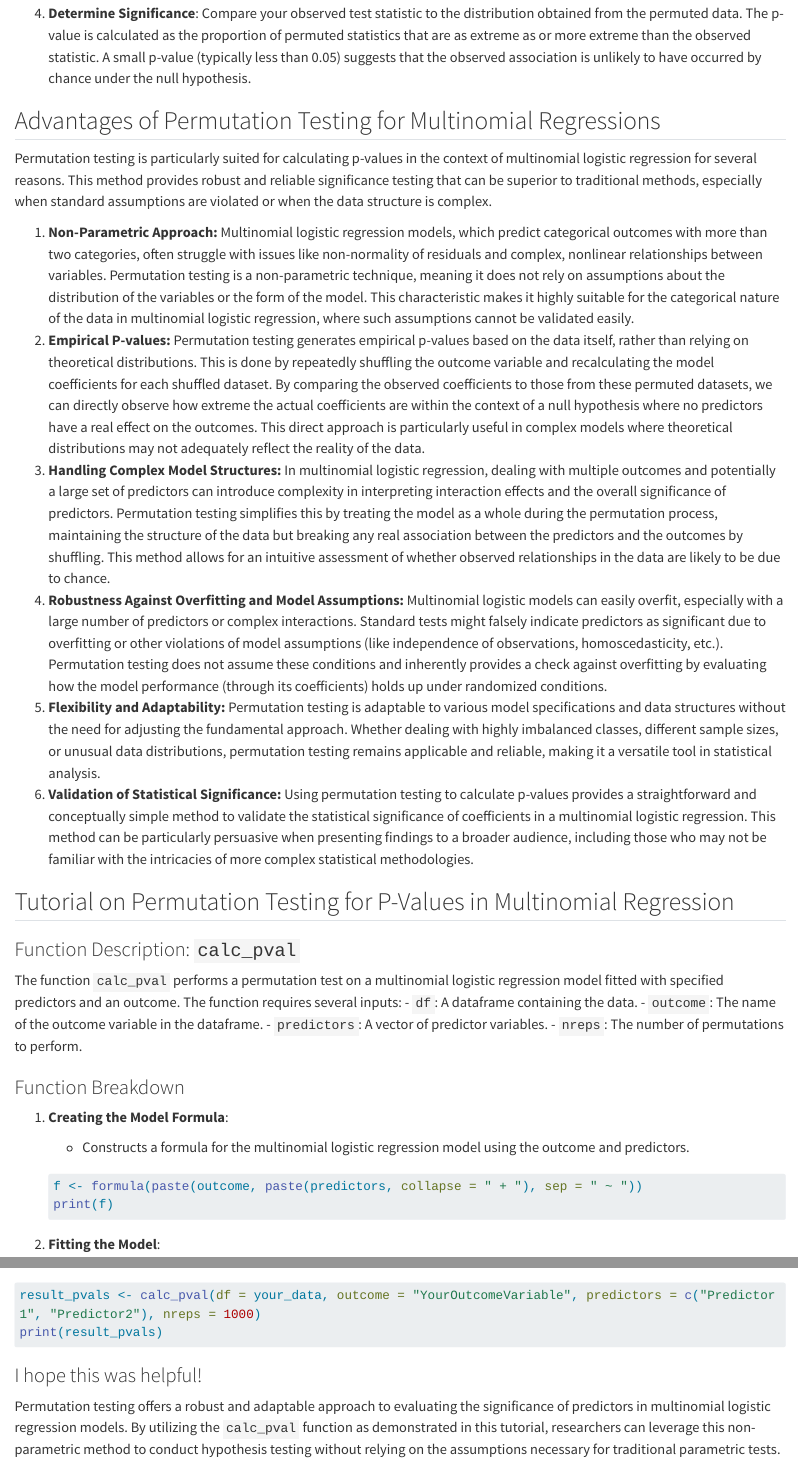
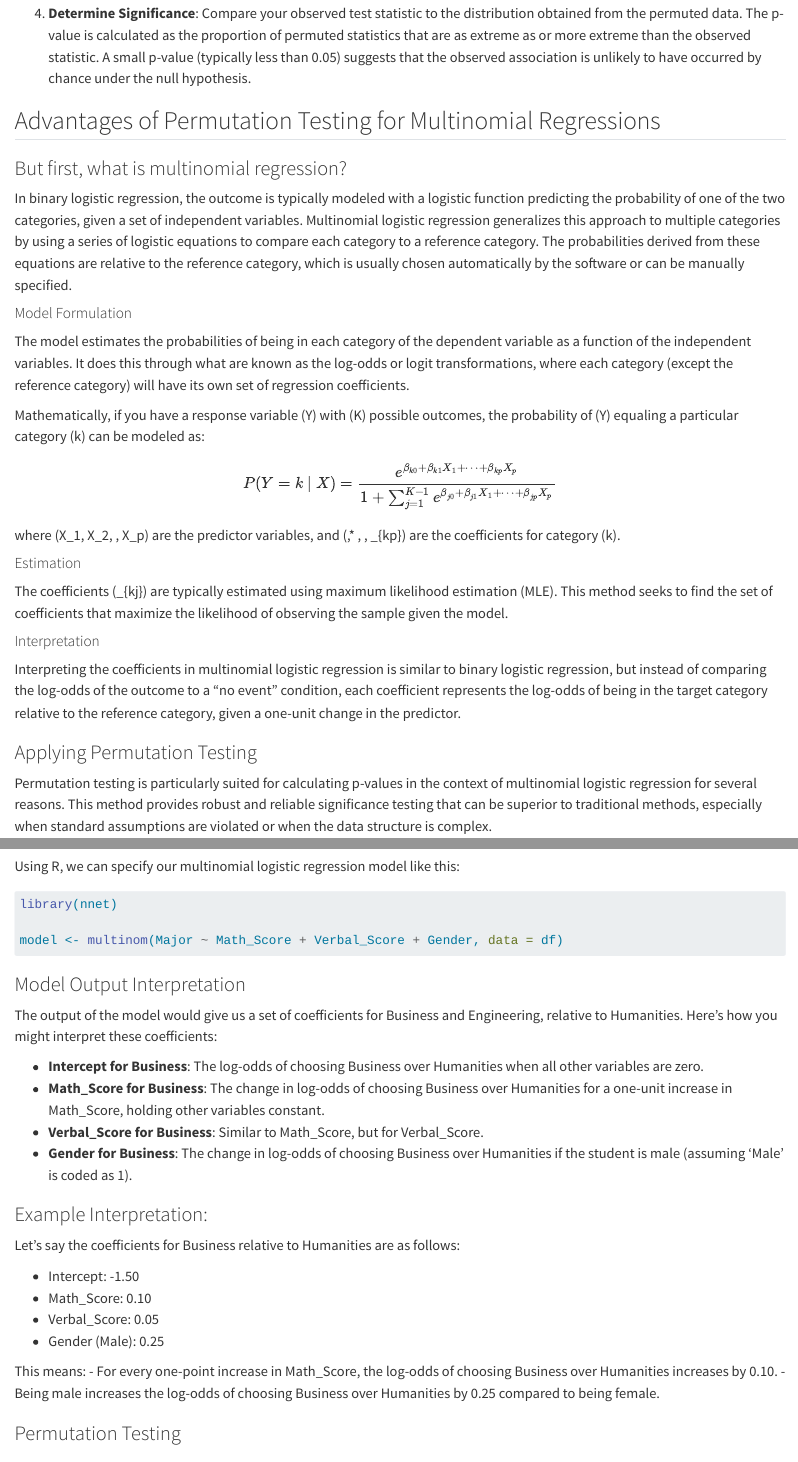
Before and after one commit to nicolecolj/PSY-504-Blog, a Quarto document (posts/post-with-code/index.qmd): the page in a window 1100 px wide, from 820 px down, and a second part further down, joined at a grey line. Rendered offline with R 4.5, knitr and Pandoc in place of Quarto, with nearby package versions; long lines of code are wrapped.

Commit message:
Edits to website 5/13/24

````diff
--- a/posts/post-with-code/index.qmd
+++ b/posts/post-with-code/index.qmd
@@ -27,6 +27,30 @@ At its core, permutation testing involves randomly rearranging (permuting) the l
 4.  **Determine Significance**: Compare your observed test statistic to the distribution obtained from the permuted data. The p-value is calculated as the proportion of permuted statistics that are as extreme as or more extreme than the observed statistic. A small p-value (typically less than 0.05) suggests that the observed association is unlikely to have occurred by chance under the null hypothesis.
 
 ## Advantages of Permutation Testing for Multinomial Regressions
+
+### But first, what is multinomial regression?
+
+In binary logistic regression, the outcome is typically modeled with a logistic function predicting the probability of one of the two categories, given a set of independent variables. Multinomial logistic regression generalizes this approach to multiple categories by using a series of logistic equations to compare each category to a reference category. The probabilities derived from these equations are relative to the reference category, which is usually chosen automatically by the software or can be manually specified.
+
+#### Model Formulation
+
+The model estimates the probabilities of being in each category of the dependent variable as a function of the independent variables. It does this through what are known as the log-odds or logit transformations, where each category (except the reference category) will have its own set of regression coefficients.
+
+Mathematically, if you have a response variable (Y) with (K) possible outcomes, the probability of (Y) equaling a particular category (k) can be modeled as:
+
+\[ P(Y = k \mid X) = \frac{e^{\beta_{k0} + \beta_{k1}X_1 + \cdots + \beta_{kp}X_p}}{1 + \sum_{j=1}^{K-1} e^{\beta_{j0} + \beta_{j1}X_1 + \cdots + \beta_{jp}X_p}} \]
+
+where (X_1, X_2, \ldots, X_p) are the predictor variables, and (\beta*{k0},* \beta{k1}, \ldots, \beta\_{kp}) are the coefficients for category (k).
+
+#### Estimation
+
+The coefficients (\beta\_{kj}) are typically estimated using maximum likelihood estimation (MLE). This method seeks to find the set of coefficients that maximize the likelihood of observing the sample given the model.
+
+#### Interpretation
+
+Interpreting the coefficients in multinomial logistic regression is similar to binary logistic regression, but instead of comparing the log-odds of the outcome to a "no event" condition, each coefficient represents the log-odds of being in the target category relative to the reference category, given a one-unit change in the predictor.
+
+### Applying Permutation Testing
 
 Permutation testing is particularly suited for calculating p-values in the context of multinomial logistic regression for several reasons. This method provides robust and reliable significance testing that can be superior to traditional methods, especially when standard assumptions are violated or when the data structure is complex.
 
@@ -109,0 +147,29 @@ print(result_pvals)
+Using R, we can specify our multinomial logistic regression model like this:
+
+``` r
+library(nnet)
+
+model <- multinom(Major ~ Math_Score + Verbal_Score + Gender, data = df)
+```
+
+### Model Output Interpretation
+
+The output of the model would give us a set of coefficients for Business and Engineering, relative to Humanities. Here's how you might interpret these coefficients:
+
+-   **Intercept for Business**: The log-odds of choosing Business over Humanities when all other variables are zero.
+-   **Math_Score for Business**: The change in log-odds of choosing Business over Humanities for a one-unit increase in Math_Score, holding other variables constant.
+-   **Verbal_Score for Business**: Similar to Math_Score, but for Verbal_Score.
+-   **Gender for Business**: The change in log-odds of choosing Business over Humanities if the student is male (assuming 'Male' is coded as 1).
+
+### Example Interpretation:
+
+Let's say the coefficients for Business relative to Humanities are as follows:
+
+-   Intercept: -1.50
+-   Math_Score: 0.10
+-   Verbal_Score: 0.05
+-   Gender (Male): 0.25
+
+This means: - For every one-point increase in Math_Score, the log-odds of choosing Business over Humanities increases by 0.10. - Being male increases the log-odds of choosing Business over Humanities by 0.25 compared to being female.
+
+### Permutation Testing
````
Also changed, not shown: docs/search.json, posts/post-with-code/index.qmd (20 more changed lines), 2 other files.
